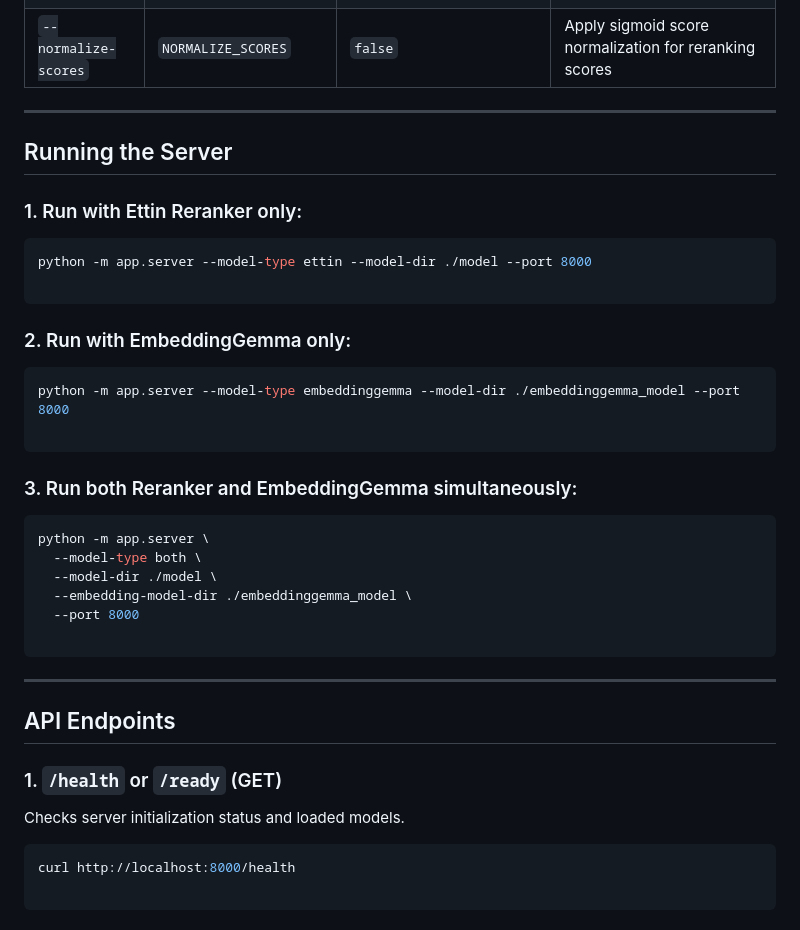
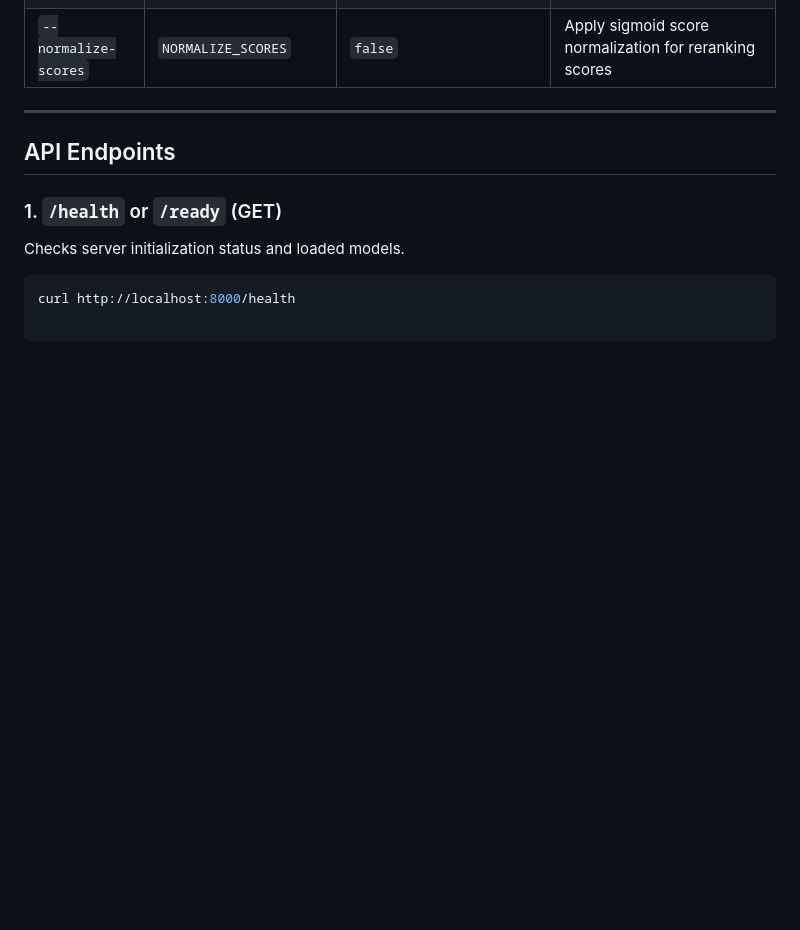
Before and after one commit to theaerotoad/good_ettin_here, a Markdown page: README.md, the part around one of its changes. Rendered like a GitHub page; blank space fills up the shorter version.

````diff
--- a/README.md
+++ b/README.md
@@ -71,35 +73,6 @@ The server accepts command-line arguments (overriding environment variables):
 | `--batch-size` | `BATCH_SIZE` | `32` | Batch size for inference |
 | `--use-gpu` | `USE_GPU` | `false` | Enable CUDA GPU execution provider if available |
 | `--normalize-scores` | `NORMALIZE_SCORES` | `false` | Apply sigmoid score normalization for reranking scores |
-
----
-
-## Running the Server
-
-### 1. Run with Ettin Reranker only:
-
-```bash
-python -m app.server --model-type ettin --model-dir ./model --port 8000
-
-```
-
-### 2. Run with EmbeddingGemma only:
-
-```bash
-python -m app.server --model-type embeddinggemma --model-dir ./embeddinggemma_model --port 8000
-
-```
-
-### 3. Run both Reranker and EmbeddingGemma simultaneously:
-
-```bash
-python -m app.server \
-  --model-type both \
-  --model-dir ./model \
-  --embedding-model-dir ./embeddinggemma_model \
-  --port 8000
-
-```
 
 ---
 
````
Also changed, not shown: other parts of README.md (+25 -28 lines).
